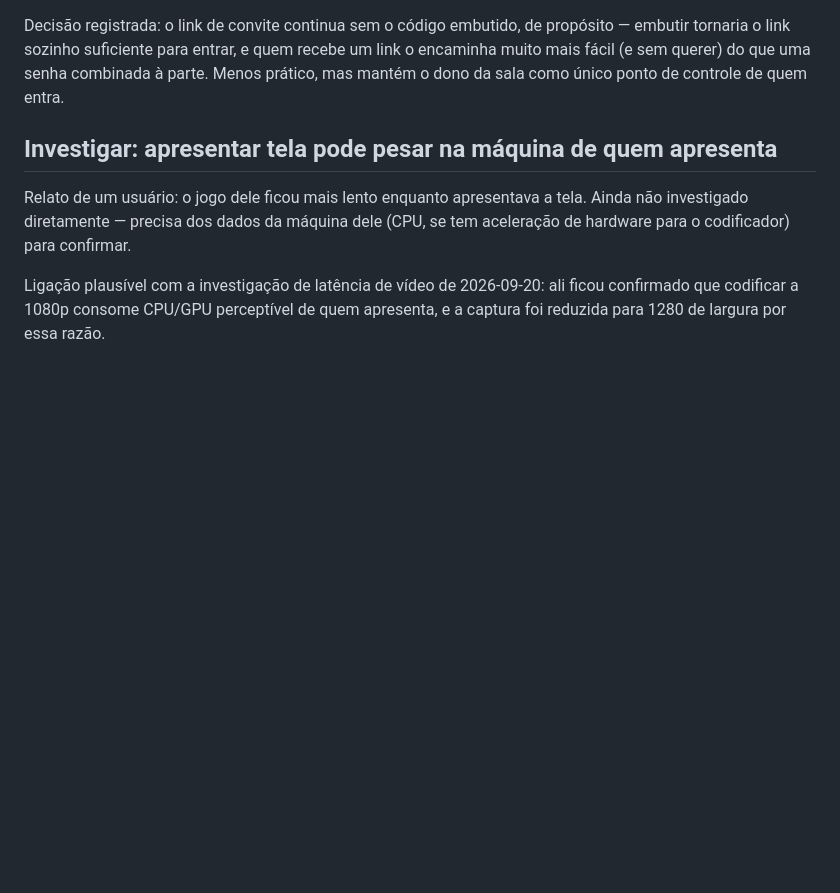
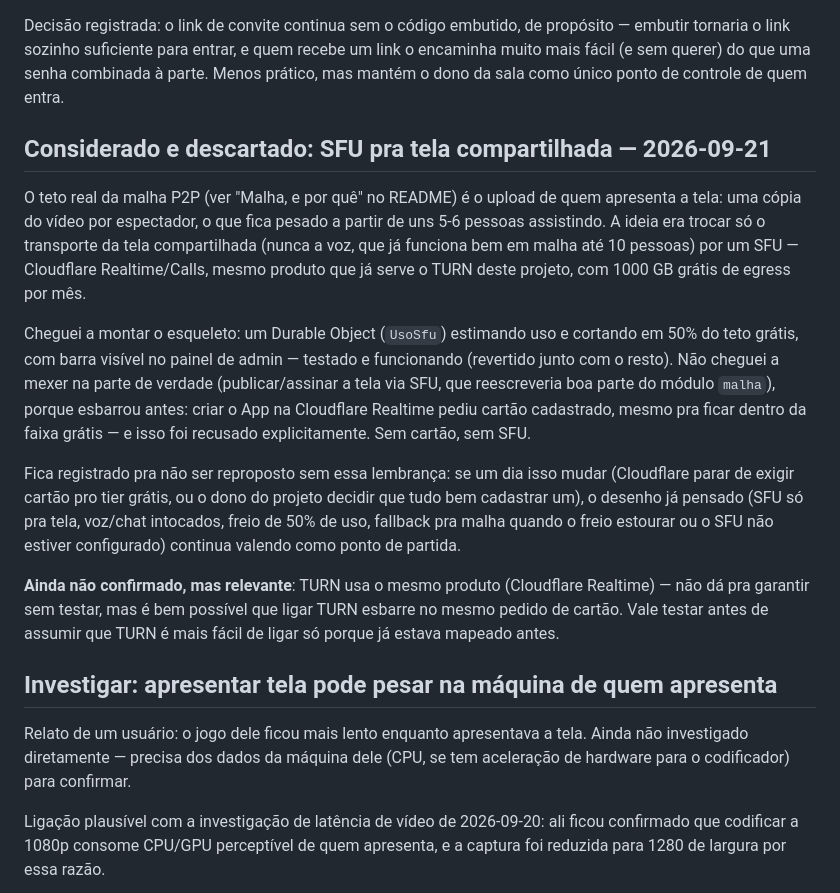
Before and after one commit to wallasace/vereda, a Markdown page: BACKLOG.md, the part around the change. GitHub-like rendering; blank space fills up the shorter version.

Commit message:
Registra por que o SFU pra tela compartilhada foi descartado
Criar o App na Cloudflare Realtime pediu cartão cadastrado, mesmo pra
ficar na faixa grátis — recusado explicitamente. Documenta o desenho
que já tinha sido pensado (caso a decisão mude no futuro) e a dúvida
em aberto sobre se TURN, que usa o mesmo produto, esbarraria na mesma
exigência.

Co-Authored-By: Claude Sonnet 5 <noreply@anthropic.com>

```diff
--- a/BACKLOG.md
+++ b/BACKLOG.md
@@ -191,6 +191,36 @@ quem recebe um link o encaminha muito mais fácil (e sem querer) do que uma
 senha combinada à parte. Menos prático, mas mantém o dono da sala como
 único ponto de controle de quem entra.
 
+## Considerado e descartado: SFU pra tela compartilhada — 2026-09-21
+
+O teto real da malha P2P (ver "Malha, e por quê" no README) é o upload de
+quem apresenta a tela: uma cópia do vídeo por espectador, o que fica
+pesado a partir de uns 5-6 pessoas assistindo. A ideia era trocar só o
+transporte da tela compartilhada (nunca a voz, que já funciona bem em
+malha até 10 pessoas) por um SFU — Cloudflare Realtime/Calls, mesmo
+produto que já serve o TURN deste projeto, com 1000 GB grátis de egress
+por mês.
+
+Cheguei a montar o esqueleto: um Durable Object (`UsoSfu`) estimando uso e
+cortando em 50% do teto grátis, com barra visível no painel de admin —
+testado e funcionando (revertido junto com o resto). Não cheguei a mexer
+na parte de verdade (publicar/assinar a tela via SFU, que reescreveria boa
+parte do módulo `malha`), porque esbarrou antes: criar o App na Cloudflare
+Realtime pediu cartão cadastrado, mesmo pra ficar dentro da faixa grátis —
+e isso foi recusado explicitamente. Sem cartão, sem SFU.
+
+Fica registrado pra não ser reproposto sem essa lembrança: se um dia isso
+mudar (Cloudflare parar de exigir cartão pro tier grátis, ou o dono do
+projeto decidir que tudo bem cadastrar um), o desenho já pensado (SFU só
+pra tela, voz/chat intocados, freio de 50% de uso, fallback pra malha
+quando o freio estourar ou o SFU não estiver configurado) continua valendo
+como ponto de partida.
+
+**Ainda não confirmado, mas relevante**: TURN usa o mesmo produto
+(Cloudflare Realtime) — não dá pra garantir sem testar, mas é bem possível
+que ligar TURN esbarre no mesmo pedido de cartão. Vale testar antes de
+assumir que TURN é mais fácil de ligar só porque já estava mapeado antes.
+
 ## Investigar: apresentar tela pode pesar na máquina de quem apresenta
 
 Relato de um usuário: o jogo dele ficou mais lento enquanto apresentava a
```
